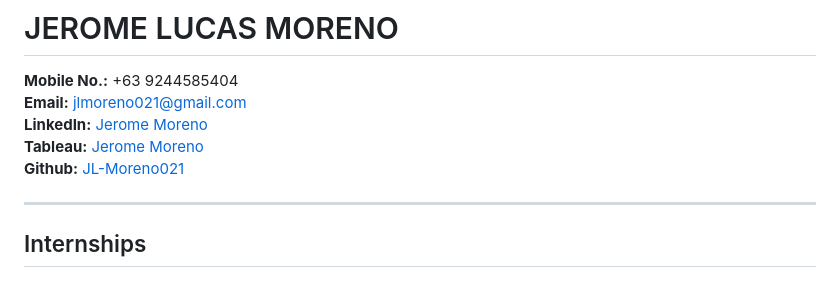
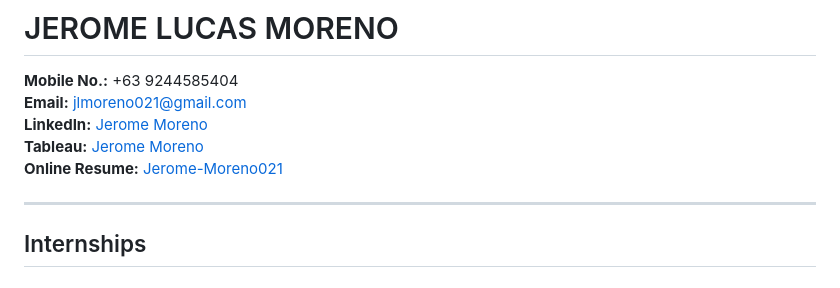
Before and after one commit to JL-Moreno021/JeromeMoreno021, a Markdown page: README.md, the part around the change. GitHub-like rendering.

Commit message:
https://jl-moreno021.github.io/JeromeMoreno021/ced

```diff
--- a/README.md
+++ b/README.md
@@ -4,7 +4,7 @@
 **Email:** jlmoreno021@gmail.com<br>
 **LinkedIn:** [Jerome Moreno](www.linkedin.com/in/morenojerome)<br>
 **Tableau:** [Jerome Moreno](https://public.tableau.com/app/profile/jerome.moreno/vizzes)<br>
-**Github:** [JL-Moreno021](https://github.com/JL-Moreno021)
+**Online Resume:** [Jerome-Moreno021](https://jl-moreno021.github.io/JeromeMoreno021/)
 
 ---
 
```
